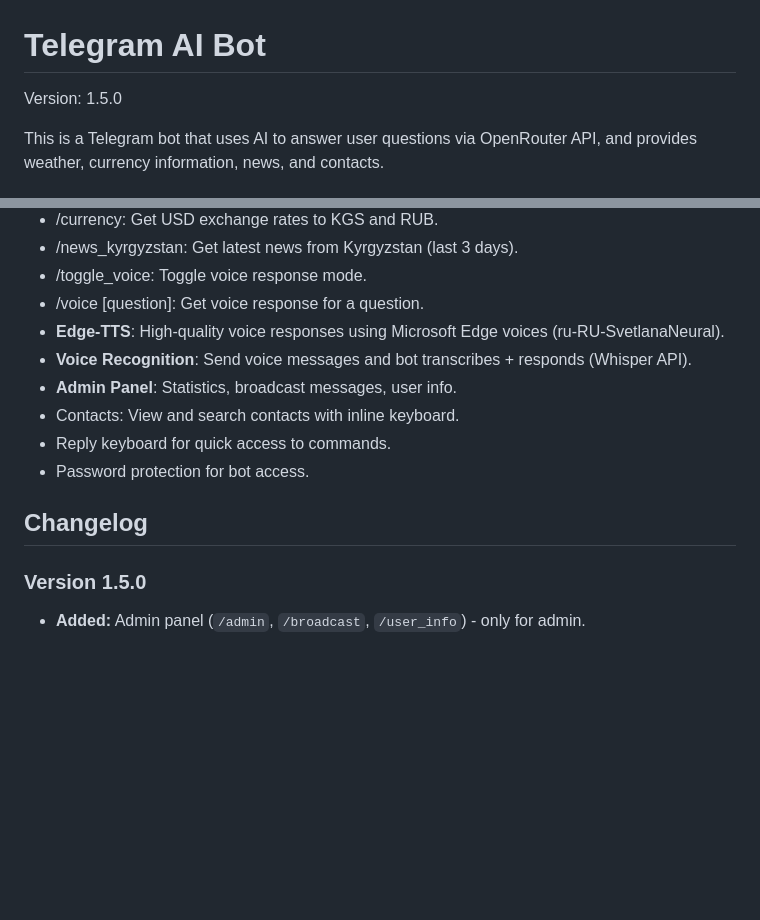
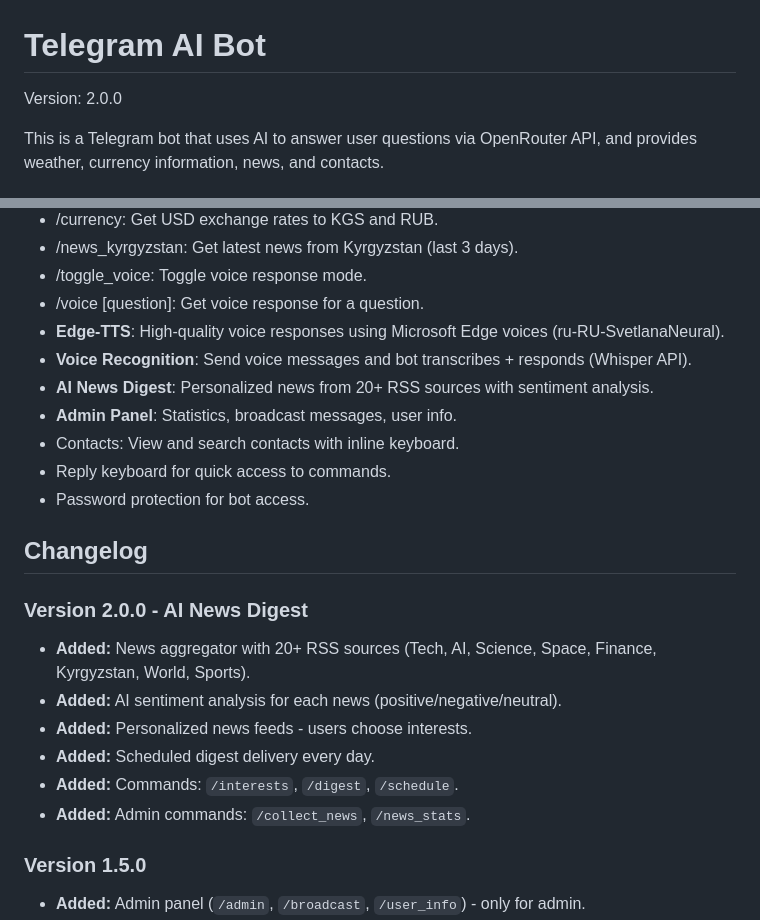
Before and after one commit to atlaskg-cmd/telegram-ai-bot, a Markdown page: README.md, 2 parts joined by grey strips. Rendered like a GitHub page; blank space fills up the shorter version.

Commit message:
Update README v2.0.0 with AI News Digest

```diff
--- a/README.md
+++ b/README.md
@@ -1,6 +1,6 @@
 # Telegram AI Bot
 
-Version: 1.5.0
+Version: 2.0.0
 
 This is a Telegram bot that uses AI to answer user questions via OpenRouter API, and provides weather, currency information, news, and contacts.
 
@@ -42,12 +42,21 @@ This is a Telegram bot that uses AI to answer user questions via OpenRouter API,
 - /voice [question]: Get voice response for a question.
 - **Edge-TTS**: High-quality voice responses using Microsoft Edge voices (ru-RU-SvetlanaNeural).
 - **Voice Recognition**: Send voice messages and bot transcribes + responds (Whisper API).
+- **AI News Digest**: Personalized news from 20+ RSS sources with sentiment analysis.
 - **Admin Panel**: Statistics, broadcast messages, user info.
 - Contacts: View and search contacts with inline keyboard.
 - Reply keyboard for quick access to commands.
 - Password protection for bot access.
 
 ## Changelog
+
+### Version 2.0.0 - AI News Digest
+- **Added:** News aggregator with 20+ RSS sources (Tech, AI, Science, Space, Finance, Kyrgyzstan, World, Sports).
+- **Added:** AI sentiment analysis for each news (positive/negative/neutral).
+- **Added:** Personalized news feeds - users choose interests.
+- **Added:** Scheduled digest delivery every day.
+- **Added:** Commands: `/interests`, `/digest`, `/schedule`.
+- **Added:** Admin commands: `/collect_news`, `/news_stats`.
 
 ### Version 1.5.0
 - **Added:** Admin panel (`/admin`, `/broadcast`, `/user_info`) - only for admin.
```
